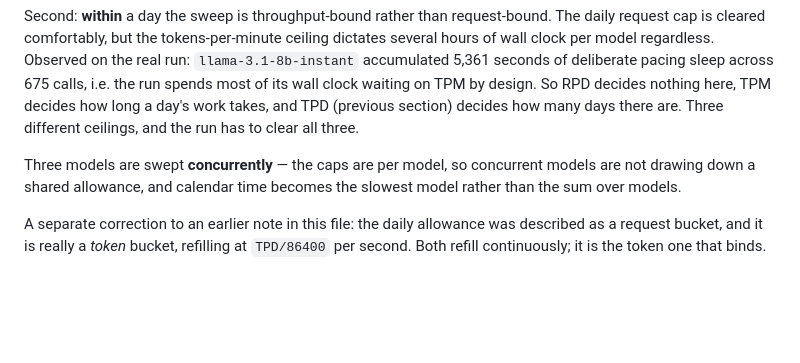
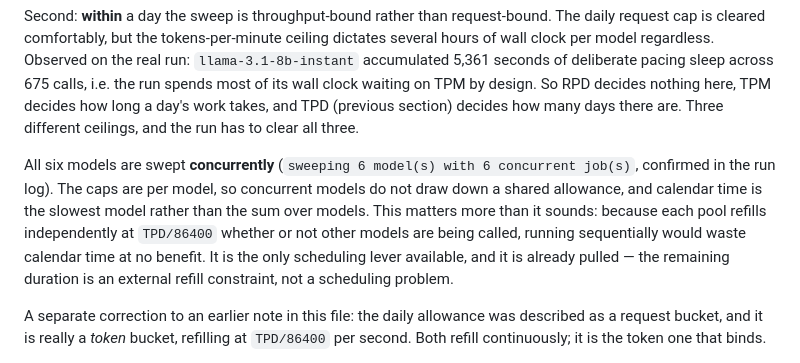
Before and after one commit to subman1246/Tool-use-Reliability, a Markdown page: docs/METHOD_NOTES_real_run.md, the part around the change. Drawn GitHub-style; blank space fills up the shorter version.

```diff
--- a/docs/METHOD_NOTES_real_run.md
+++ b/docs/METHOD_NOTES_real_run.md
@@ -145,9 +145,14 @@ design. So RPD decides nothing here, TPM decides how long a day's work takes, an
 TPD (previous section) decides how many days there are. Three different ceilings,
 and the run has to clear all three.
 
-Three models are swept **concurrently** — the caps are per model, so concurrent
-models are not drawing down a shared allowance, and calendar time becomes the
-slowest model rather than the sum over models.
+All six models are swept **concurrently** (`sweeping 6 model(s) with 6 concurrent
+job(s)`, confirmed in the run log). The caps are per model, so concurrent models do
+not draw down a shared allowance, and calendar time is the slowest model rather than
+the sum over models. This matters more than it sounds: because each pool refills
+independently at `TPD/86400` whether or not other models are being called, running
+sequentially would waste calendar time at no benefit. It is the only scheduling lever
+available, and it is already pulled — the remaining duration is an external refill
+constraint, not a scheduling problem.
 
 A separate correction to an earlier note in this file: the daily allowance was
 described as a request bucket, and it is really a *token* bucket, refilling at
```
Also changed, not shown: docs/CITATIONS_AUDIT.md (+13 -0 lines).
